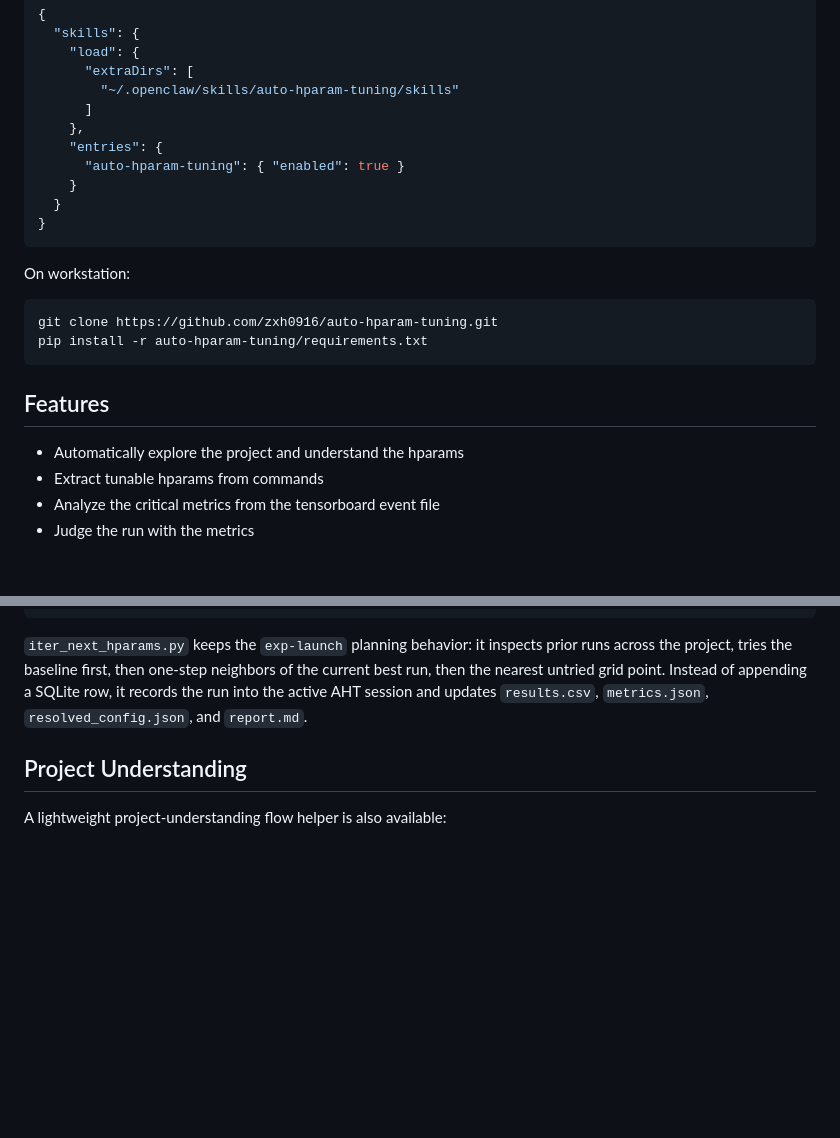
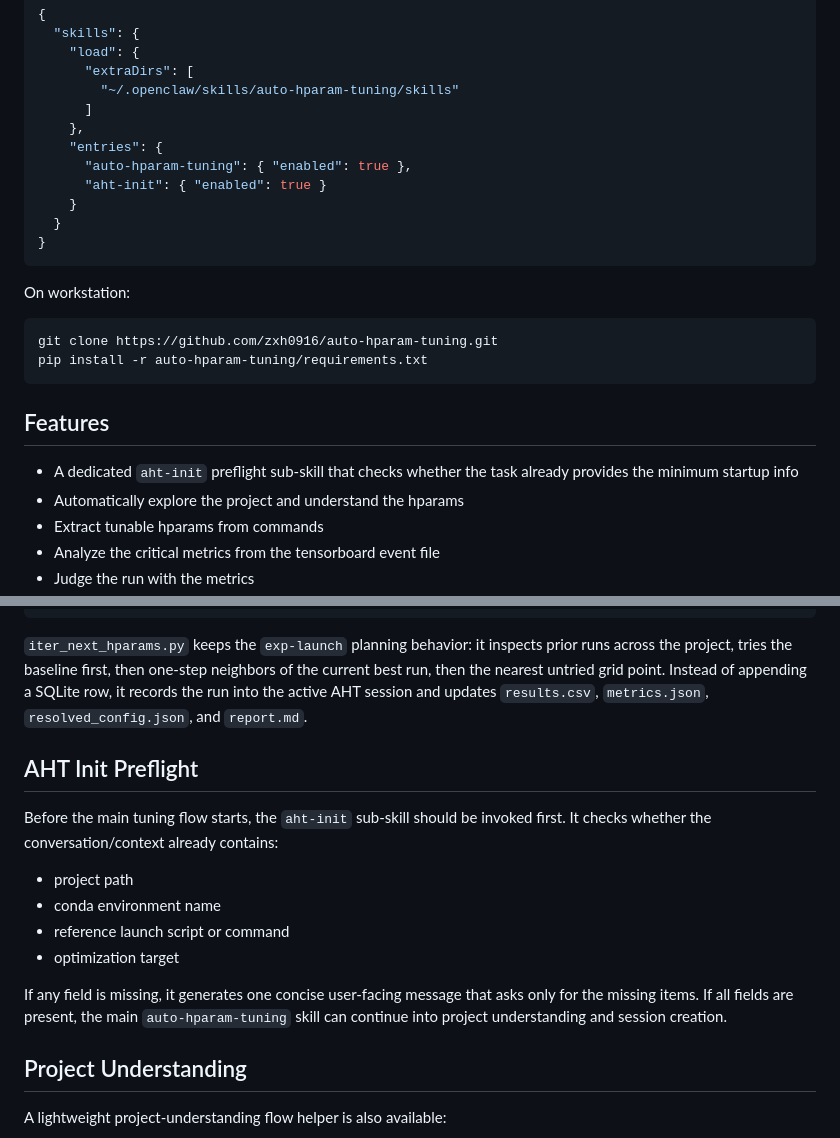
Before and after one commit to zxh0916/auto-hparam-tuning, a Markdown page: README.md, 2 parts joined by grey strips. Drawn GitHub-style; blank space fills up the shorter version.

Commit message:
Add aht-init preflight skill

```diff
--- a/README.md
+++ b/README.md
@@ -18,7 +18,8 @@ Then modify your openclaw config:
       ]
     },
     "entries": {
-      "auto-hparam-tuning": { "enabled": true }
+      "auto-hparam-tuning": { "enabled": true },
+      "aht-init": { "enabled": true }
     }
   }
 }
@@ -32,6 +33,7 @@ pip install -r auto-hparam-tuning/requirements.txt
 
 ## Features
 
+- A dedicated `aht-init` preflight sub-skill that checks whether the task already provides the minimum startup info
 - Automatically explore the project and understand the hparams
 - Extract tunable hparams from commands
 - Analyze the critical metrics from the tensorboard event file
@@ -111,6 +113,17 @@ tries the baseline first, then one-step neighbors of the current best run, then
 Instead of appending a SQLite row, it records the run into the active AHT session and updates `results.csv`,
 `metrics.json`, `resolved_config.json`, and `report.md`.
 
+## AHT Init Preflight
+
+Before the main tuning flow starts, the `aht-init` sub-skill should be invoked first. It checks whether the conversation/context already contains:
+
+- project path
+- conda environment name
+- reference launch script or command
+- optimization target
+
+If any field is missing, it generates one concise user-facing message that asks only for the missing items. If all fields are present, the main `auto-hparam-tuning` skill can continue into project understanding and session creation.
+
 ## Project Understanding
 
 A lightweight project-understanding flow helper is also available:
```
Also changed, not shown: skills/auto-hparam-tuning/SKILL.md (+15 -1 lines), 1 other file.
